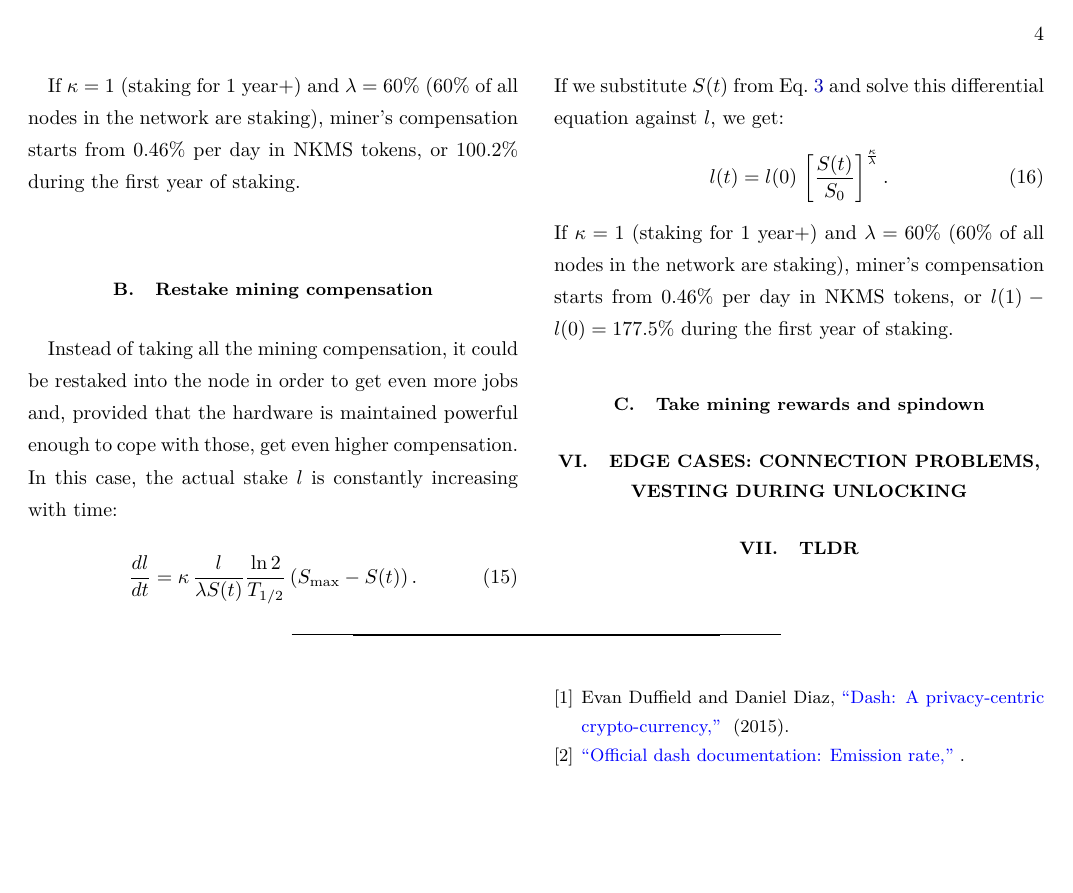
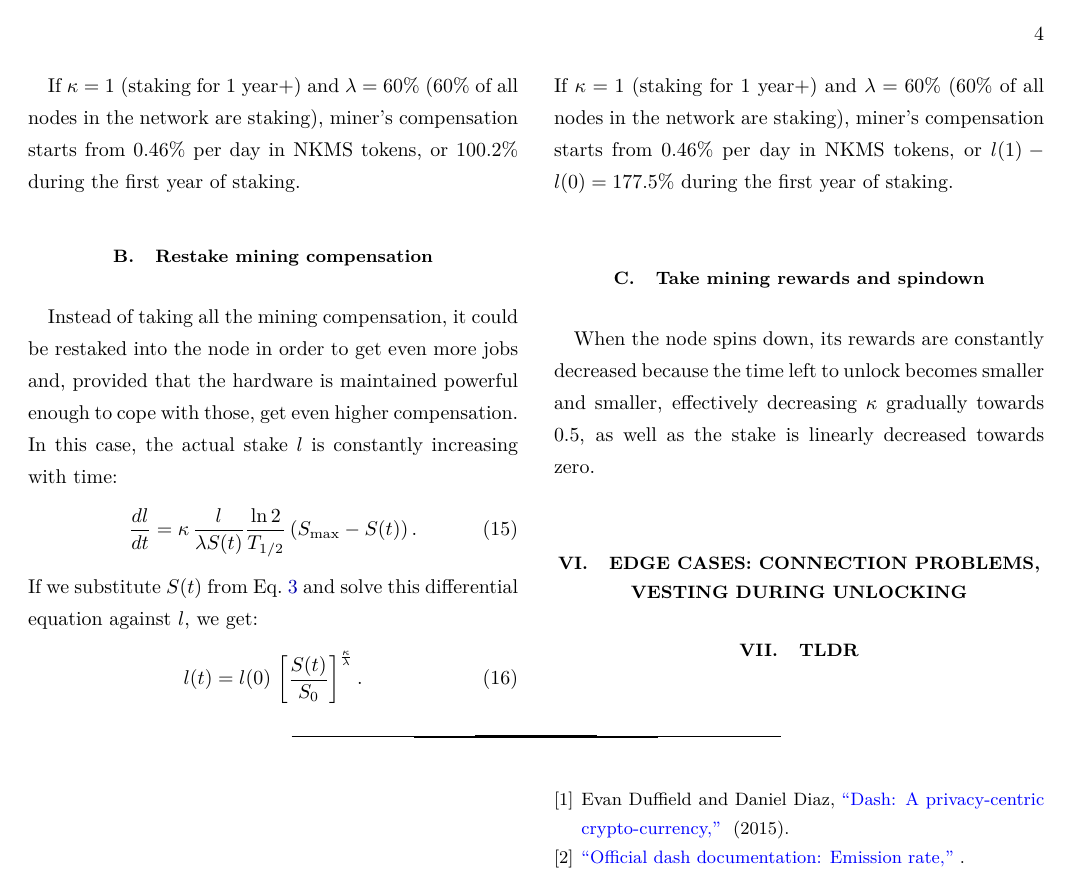
Before and after one commit to nucypher/mining-paper, a LaTeX paper (mining-paper.tex): page 4 of 4. Compiled offline with XeLaTeX.

Commit message:
Comment about spindown

```diff
--- a/mining-paper.tex
+++ b/mining-paper.tex
@@ -231,6 +231,10 @@ or $l(1) - l(0) = 177.5\%$ during the first year of staking.
 
 \subsection{Take mining rewards and spindown}
 
+When the node spins down, its rewards are constantly decreased because the time left to unlock becomes smaller and smaller,
+effectively decreasing $\kappa$ gradually towards $0.5$,
+as well as the stake is linearly decreased towards zero.
+
 \section{Edge cases: connection problems, vesting during unlocking}
 
 \section{TLDR}
```
Also changed, not shown: mining-paper.pdf.
